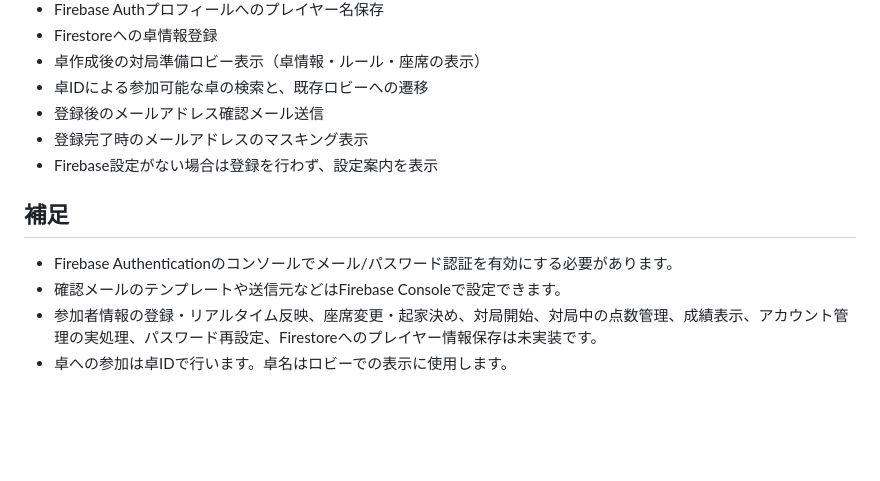
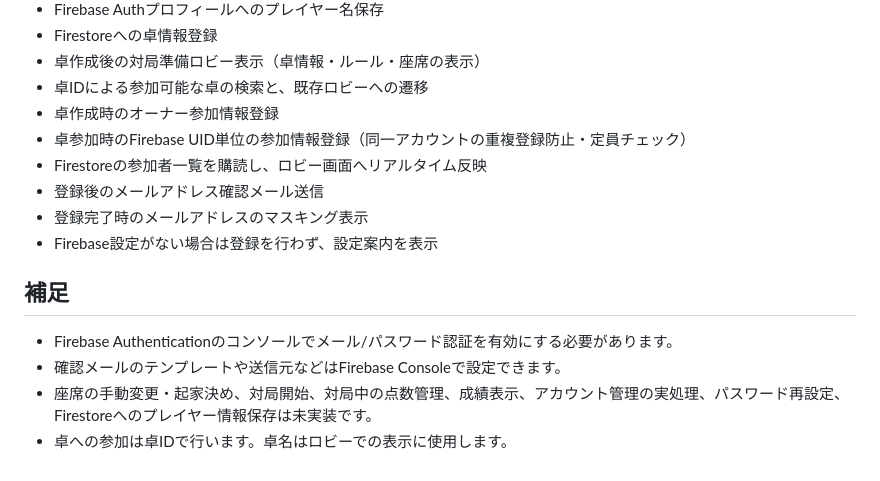
Before and after one commit to sabotage-cla6/tenbo-web, a Markdown page: README.md, the part around the change. GitHub-like rendering; blank space fills up the shorter version.

Commit message:
Document lobby member registration

```diff
--- a/README.md
+++ b/README.md
@@ -41,6 +41,9 @@ Firebase Webの設定値はクライアントアプリで利用する公開設
 - Firestoreへの卓情報登録
 - 卓作成後の対局準備ロビー表示（卓情報・ルール・座席の表示）
 - 卓IDによる参加可能な卓の検索と、既存ロビーへの遷移
+- 卓作成時のオーナー参加情報登録
+- 卓参加時のFirebase UID単位の参加情報登録（同一アカウントの重複登録防止・定員チェック）
+- Firestoreの参加者一覧を購読し、ロビー画面へリアルタイム反映
 - 登録後のメールアドレス確認メール送信
 - 登録完了時のメールアドレスのマスキング表示
 - Firebase設定がない場合は登録を行わず、設定案内を表示
@@ -49,5 +52,5 @@ Firebase Webの設定値はクライアントアプリで利用する公開設
 
 - Firebase Authenticationのコンソールでメール/パスワード認証を有効にする必要があります。
 - 確認メールのテンプレートや送信元などはFirebase Consoleで設定できます。
-- 参加者情報の登録・リアルタイム反映、座席変更・起家決め、対局開始、対局中の点数管理、成績表示、アカウント管理の実処理、パスワード再設定、Firestoreへのプレイヤー情報保存は未実装です。
+- 座席の手動変更・起家決め、対局開始、対局中の点数管理、成績表示、アカウント管理の実処理、パスワード再設定、Firestoreへのプレイヤー情報保存は未実装です。
 - 卓への参加は卓IDで行います。卓名はロビーでの表示に使用します。
```
